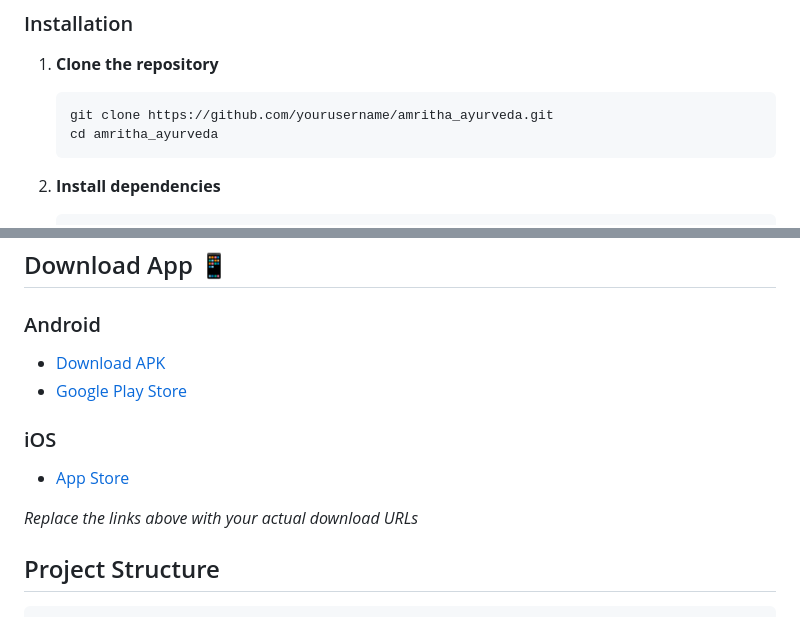
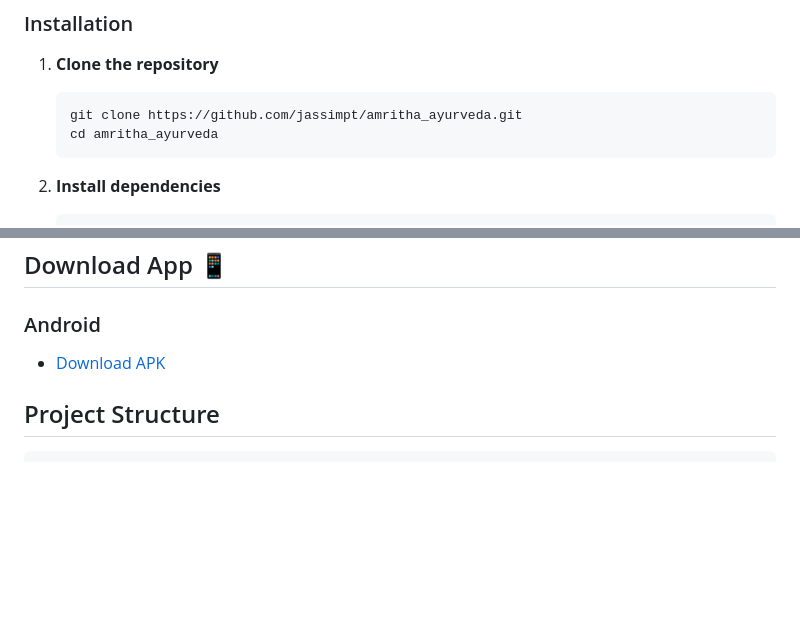
Before and after one commit to jassimpt/amritha_ayurveda, a Markdown page: README.md, 2 parts joined by grey strips. GitHub-like rendering; blank space fills up the shorter version.

````diff
--- a/README.md
+++ b/README.md
@@ -30,7 +30,7 @@ Before you begin, ensure you have the following installed:
 
 1. **Clone the repository**
    ```bash
-   git clone https://github.com/yourusername/amritha_ayurveda.git
+   git clone https://github.com/jassimpt/amritha_ayurveda.git
    cd amritha_ayurveda
    ```
 
@@ -65,13 +65,7 @@ flutter build ios --release
 ## Download App 📱
 
 ### Android
-- [Download APK](your-download-link-here)
-- [Google Play Store](your-play-store-link)
-
-### iOS
-- [App Store](your-app-store-link)
-
-*Replace the links above with your actual download URLs*
+- [Download APK](https://drive.google.com/file/d/15BD7xoAZbVN9Y0NZax9-3oBpc9QALug1/view?usp=sharing)
 
 ## Project Structure
 
````
